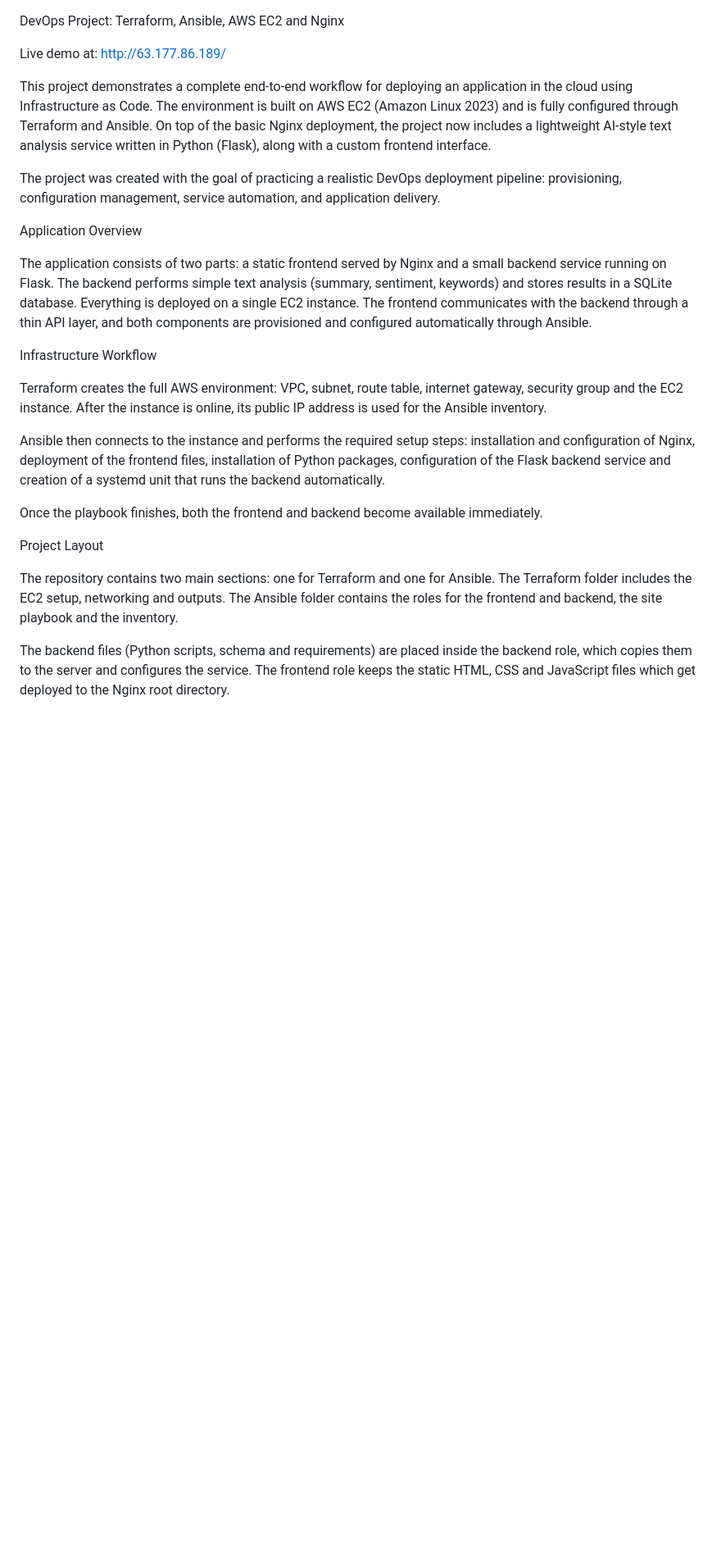
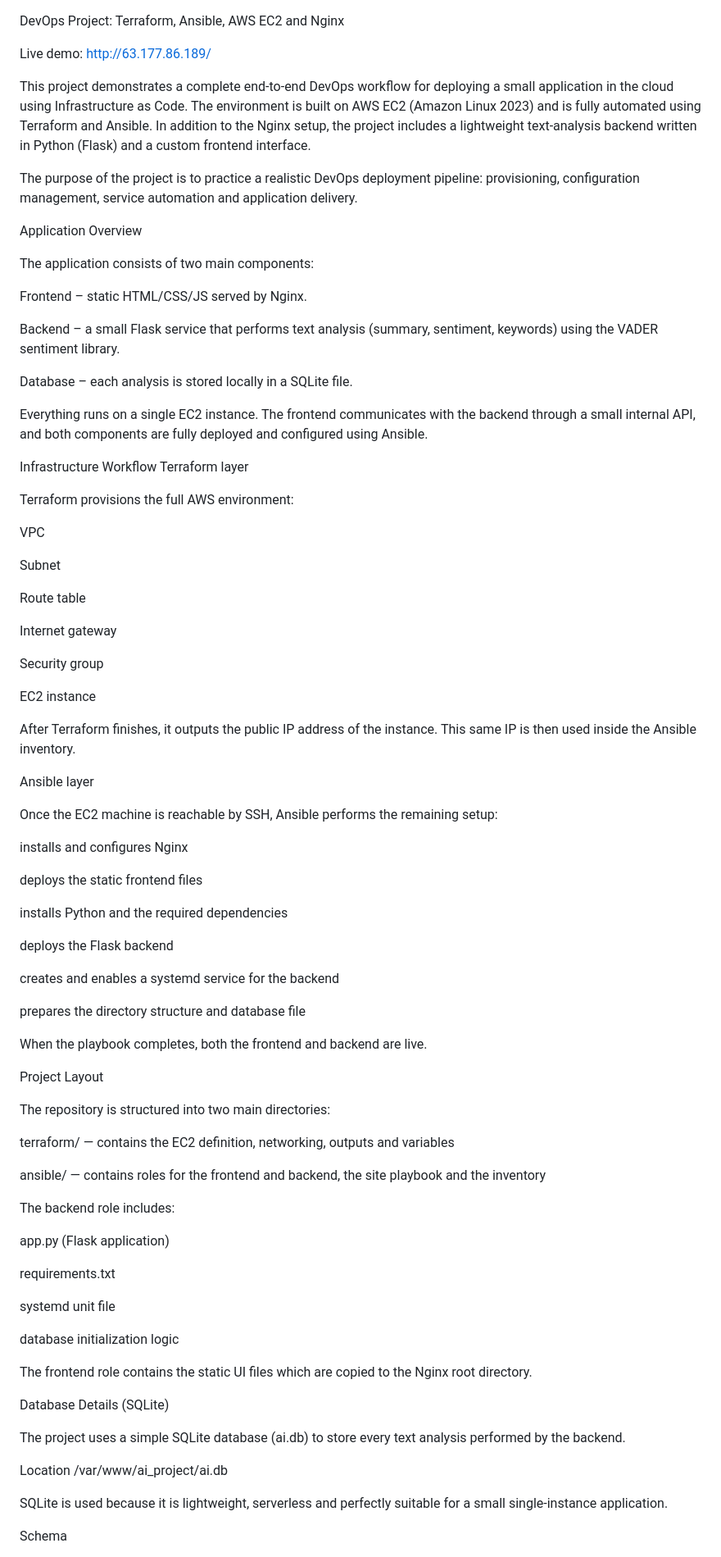
Before and after one commit to presianrusinov/ansible-nginx-hardening, a Markdown page: README.md, the part around the change printed below. Shown: that part at 82% size. Rendered like a GitHub page; blank space fills up the shorter version.

```diff
--- a/README.md
+++ b/README.md
@@ -1,28 +1,90 @@
 DevOps Project: Terraform, Ansible, AWS EC2 and Nginx
 
-Live demo at: http://63.177.86.189/
+Live demo:
+http://63.177.86.189/
 
-This project demonstrates a complete end-to-end workflow for deploying an application in the cloud using Infrastructure as Code. The environment is built on AWS EC2 (Amazon Linux 2023) and is fully configured through Terraform and Ansible. On top of the basic Nginx deployment, the project now includes a lightweight AI-style text analysis service written in Python (Flask), along with a custom frontend interface.
+This project demonstrates a complete end-to-end DevOps workflow for deploying a small application in the cloud using Infrastructure as Code. The environment is built on AWS EC2 (Amazon Linux 2023) and is fully automated using Terraform and Ansible. In addition to the Nginx setup, the project includes a lightweight text-analysis backend written in Python (Flask) and a custom frontend interface.
 
-The project was created with the goal of practicing a realistic DevOps deployment pipeline: provisioning, configuration management, service automation, and application delivery.
+The purpose of the project is to practice a realistic DevOps deployment pipeline: provisioning, configuration management, service automation and application delivery.
 
 Application Overview
 
-The application consists of two parts: a static frontend served by Nginx and a small backend service running on Flask. The backend performs simple text analysis (summary, sentiment, keywords) and stores results in a SQLite database. Everything is deployed on a single EC2 instance.
-The frontend communicates with the backend through a thin API layer, and both components are provisioned and configured automatically through Ansible.
+The application consists of two main components:
+
+Frontend – static HTML/CSS/JS served by Nginx.
+
+Backend – a small Flask service that performs text analysis (summary, sentiment, keywords) using the VADER sentiment library.
+
+Database – each analysis is stored locally in a SQLite file.
+
+Everything runs on a single EC2 instance. The frontend communicates with the backend through a small internal API, and both components are fully deployed and configured using Ansible.
 
 Infrastructure Workflow
+Terraform layer
 
-Terraform creates the full AWS environment:
-VPC, subnet, route table, internet gateway, security group and the EC2 instance. After the instance is online, its public IP address is used for the Ansible inventory.
+Terraform provisions the full AWS environment:
 
-Ansible then connects to the instance and performs the required setup steps:
-installation and configuration of Nginx, deployment of the frontend files, installation of Python packages, configuration of the Flask backend service and creation of a systemd unit that runs the backend automatically.
+VPC
 
-Once the playbook finishes, both the frontend and backend become available immediately.
+Subnet
+
+Route table
+
+Internet gateway
+
+Security group
+
+EC2 instance
+
+After Terraform finishes, it outputs the public IP address of the instance. This same IP is then used inside the Ansible inventory.
+
+Ansible layer
+
+Once the EC2 machine is reachable by SSH, Ansible performs the remaining setup:
+
+installs and configures Nginx
+
+deploys the static frontend files
+
+installs Python and the required dependencies
+
+deploys the Flask backend
+
+creates and enables a systemd service for the backend
+
+prepares the directory structure and database file
+
+When the playbook completes, both the frontend and backend are live.
 
 Project Layout
 
-The repository contains two main sections: one for Terraform and one for Ansible. The Terraform folder includes the EC2 setup, networking and outputs. The Ansible folder contains the roles for the frontend and backend, the site playbook and the inventory.
+The repository is structured into two main directories:
 
-The backend files (Python scripts, schema and requirements) are placed inside the backend role, which copies them to the server and configures the service. The frontend role keeps the static HTML, CSS and JavaScript files which get deployed to the Nginx root directory.
+terraform/ — contains the EC2 definition, networking, outputs and variables
+
+ansible/ — contains roles for the frontend and backend, the site playbook and the inventory
+
+The backend role includes:
+
+app.py (Flask application)
+
+requirements.txt
+
+systemd unit file
+
+database initialization logic
+
+The frontend role contains the static UI files which are copied to the Nginx root directory.
+
+Database Details (SQLite)
+
+The project uses a simple SQLite database (ai.db) to store every text analysis performed by the backend.
+
+Location
+/var/www/ai_project/ai.db
+
+
+SQLite is used because it is lightweight, serverless and perfectly suitable for a small single-instance application.
+
+Schema
+
```
Also changed, not shown: other parts of README.md (+65 -10 lines).
